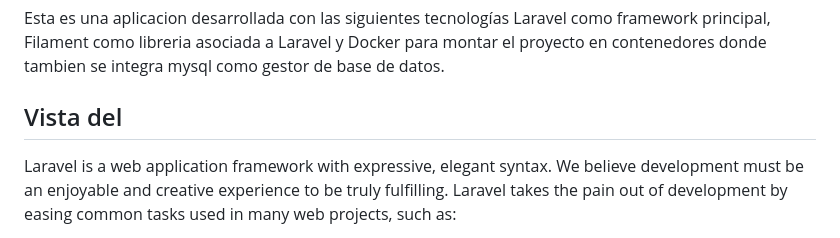
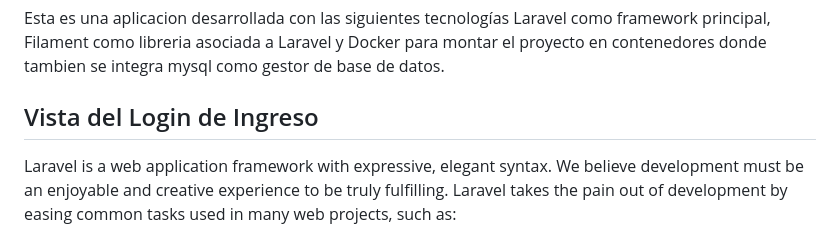
Before and after one commit to MIKEY-CERDAS/Proyecto_P4, a Markdown page: README.md, the part around the change. GitHub-like rendering.

```diff
--- a/README.md
+++ b/README.md
@@ -9,7 +9,7 @@ Es una aplicacion basada en Inventario de Materiales y contiene lo siguiente un
 
 Esta es una aplicacion desarrollada con las siguientes tecnologías Laravel como framework principal, Filament como libreria asociada a Laravel y Docker para montar el proyecto en contenedores donde tambien se integra mysql como gestor de base de datos.
 
-## Vista del
+## Vista del Login de Ingreso
 
 Laravel is a web application framework with expressive, elegant syntax. We believe development must be an enjoyable and creative experience to be truly fulfilling. Laravel takes the pain out of development by easing common tasks used in many web projects, such as:
 
```
